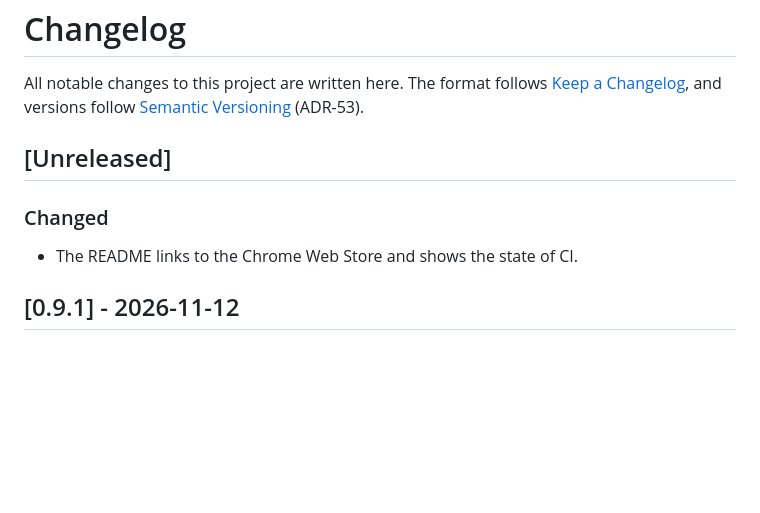
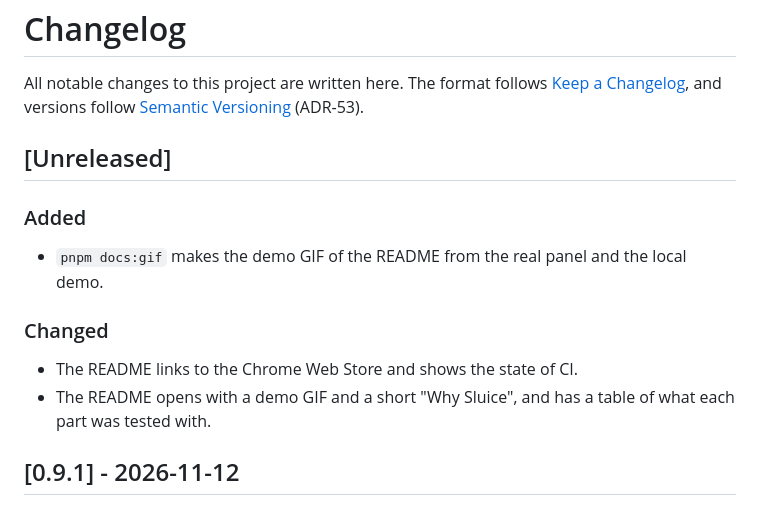
Before and after one commit to pzanella/sluice, a Markdown page: CHANGELOG.md, the part around the change. Drawn GitHub-style; blank space fills up the shorter version.

```diff
--- a/CHANGELOG.md
+++ b/CHANGELOG.md
@@ -6,8 +6,12 @@ All notable changes to this project are written here. The format follows
 
 ## [Unreleased]
 
+### Added
+- `pnpm docs:gif` makes the demo GIF of the README from the real panel and the local demo.
+
 ### Changed
 - The README links to the Chrome Web Store and shows the state of CI.
+- The README opens with a demo GIF and a short "Why Sluice", and has a table of what each part was tested with.
 
 ## [0.9.1] - 2026-11-12
 
```
Also changed, not shown: README.md (+22 -1 lines), docs/images/demo.gif (added), 2 other files.
